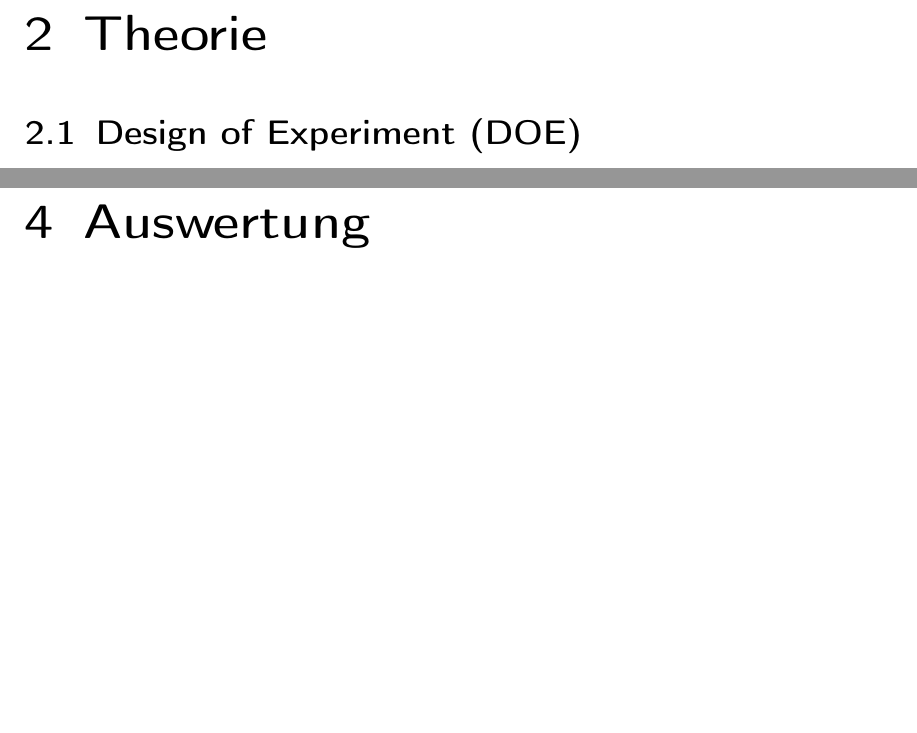
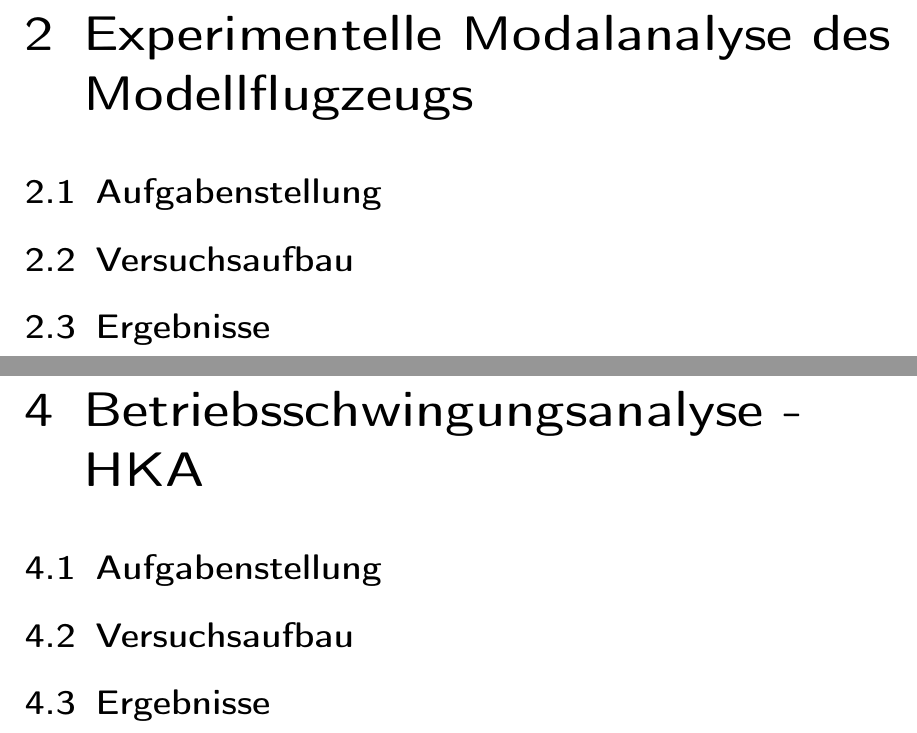
Before and after one commit to Suirad001/Labor_Witteveen, a LaTeX thesis (Bericht/PRT3LB_Bericht_DOE.tex, which reads Bericht/Text/0201-Hauptkapitel01.tex, Bericht/Text/0401-Hauptkapitel03.tex): two parts of pages 5 and 7 of 10 before the commit and two parts of pages 5 and 7 of 11 after it, joined at a grey line, cut at the place of the change, the shorter picture padded with empty space. Compiled offline with pdfLaTeX.

Commit message:
Struktur der Hauptkapitel vereinheitlicht

```diff
--- a/Bericht/Text/0201-Hauptkapitel01.tex
+++ b/Bericht/Text/0201-Hauptkapitel01.tex
@@ -1,4 +1,10 @@
-\chapter{Theorie}
+\chapter{Experimentelle Modalanalyse des Modellflugzeugs}
 \label{sec: Hauptkapitel 1}
 
-\section{Design of Experiment (DOE)}
+\section{Aufgabenstellung}
+%================================================================================
+
+\section{Versuchsaufbau}
+%================================================================================
+
+\section{Ergebnisse}
--- a/Bericht/Text/0401-Hauptkapitel03.tex
+++ b/Bericht/Text/0401-Hauptkapitel03.tex
@@ -1,2 +1,10 @@
-\chapter{Auswertung}
+\chapter{Betriebsschwingungsanalyse - HKA}
 \label{sec: Hauptkapitel 3}
+
+\section{Aufgabenstellung}
+%================================================================================
+
+\section{Versuchsaufbau}
+%================================================================================
+
+\section{Ergebnisse}
```
Also changed, not shown: Bericht/Text/0301-Hauptkapitel02.tex (+9 -3 lines), Bericht/Text/0601-Zusammenfassung.tex (added, +2 -0 lines).
